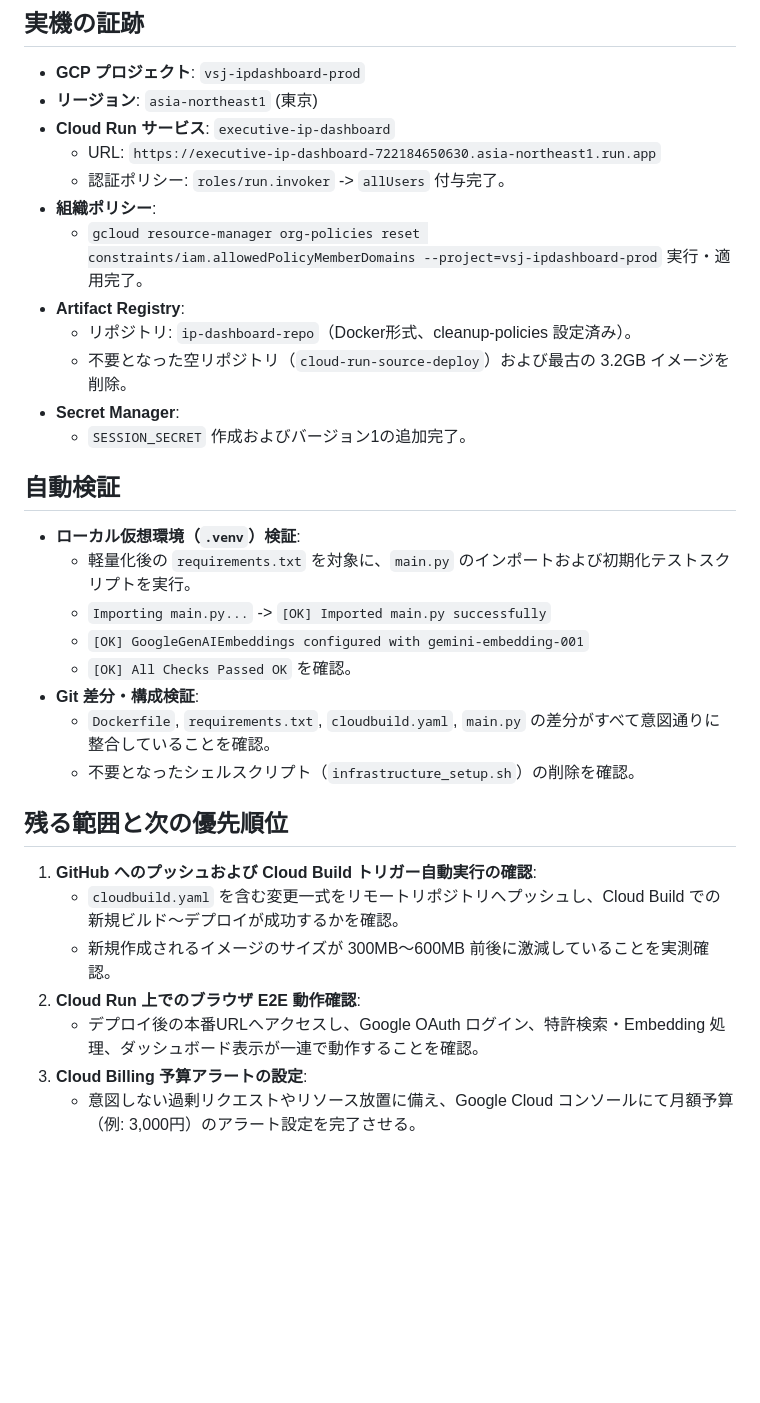
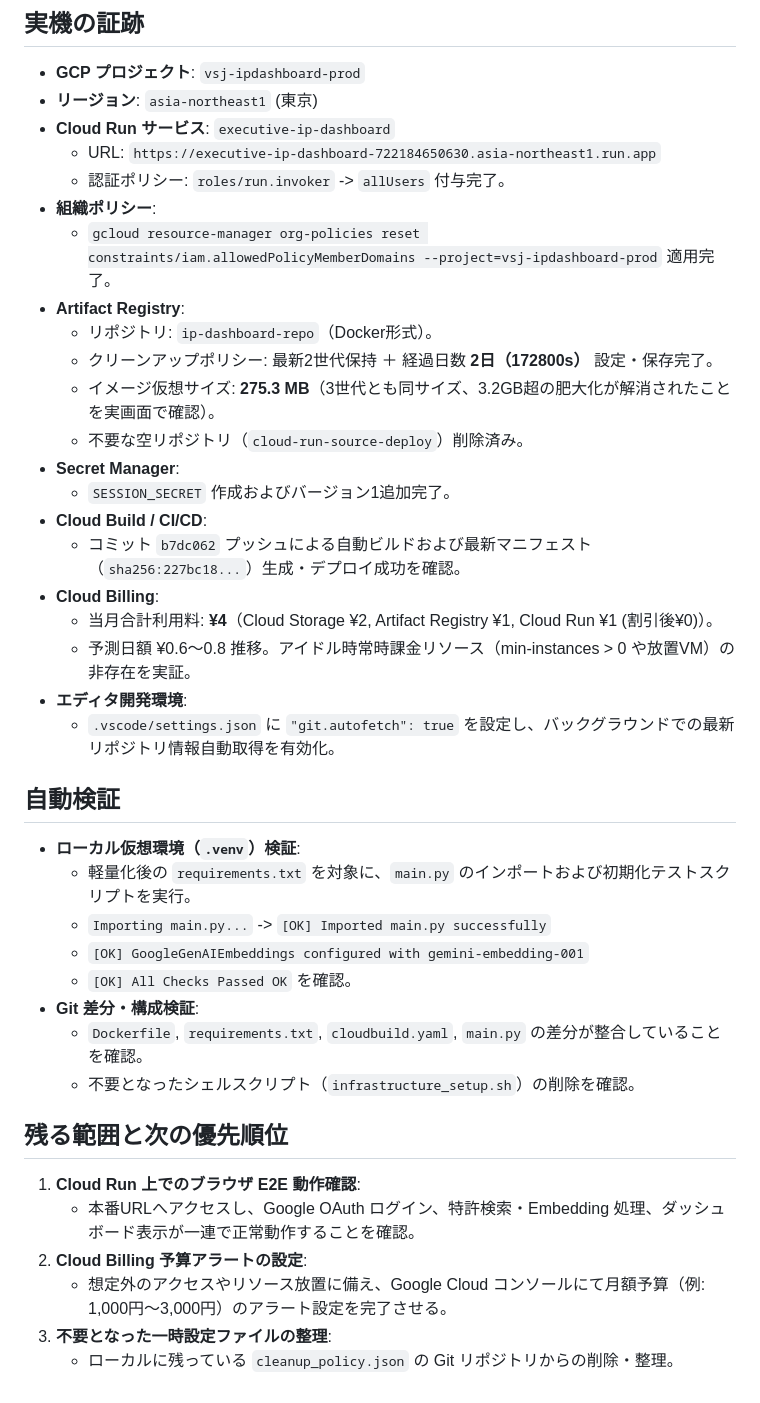
Before and after one commit to kyosukeiwai-ui/ip-dashboard, a Markdown page: docs/daily_report_2026-09-08.md, the part around one of its changes. Drawn GitHub-style; blank space fills up the shorter version.

Commit message:
0908日報更新

```diff
--- a/docs/daily_report_2026-09-08.md
+++ b/docs/daily_report_2026-09-08.md
@@ -43,12 +44,21 @@ Cloud Runへのアクセス遮断（403 Forbidden）、3.4GB超のコンテナ
   - URL: `https://executive-ip-dashboard-722184650630.asia-northeast1.run.app`
   - 認証ポリシー: `roles/run.invoker` -> `allUsers` 付与完了。
 - **組織ポリシー**:
-  - `gcloud resource-manager org-policies reset constraints/iam.allowedPolicyMemberDomains --project=vsj-ipdashboard-prod` 実行・適用完了。
+  - `gcloud resource-manager org-policies reset constraints/iam.allowedPolicyMemberDomains --project=vsj-ipdashboard-prod` 適用完了。
 - **Artifact Registry**:
-  - リポジトリ: `ip-dashboard-repo`（Docker形式、cleanup-policies 設定済み）。
-  - 不要となった空リポジトリ（`cloud-run-source-deploy`）および最古の 3.2GB イメージを削除。
+  - リポジトリ: `ip-dashboard-repo`（Docker形式）。
+  - クリーンアップポリシー: 最新2世代保持 ＋ 経過日数 **2日（172800s）** 設定・保存完了。
+  - イメージ仮想サイズ: **275.3 MB**（3世代とも同サイズ、3.2GB超の肥大化が解消されたことを実画面で確認）。
+  - 不要な空リポジトリ（`cloud-run-source-deploy`）削除済み。
 - **Secret Manager**:
-  - `SESSION_SECRET` 作成およびバージョン1の追加完了。
+  - `SESSION_SECRET` 作成およびバージョン1追加完了。
+- **Cloud Build / CI/CD**:
+  - コミット `b7dc062` プッシュによる自動ビルドおよび最新マニフェスト（`sha256:227bc18...`）生成・デプロイ成功を確認。
+- **Cloud Billing**:
+  - 当月合計利用料: **¥4**（Cloud Storage ¥2, Artifact Registry ¥1, Cloud Run ¥1 (割引後¥0)）。
+  - 予測日額 ¥0.6〜0.8 推移。アイドル時常時課金リソース（min-instances > 0 や放置VM）の非存在を実証。
+- **エディタ開発環境**:
+  - `.vscode/settings.json` に `"git.autofetch": true` を設定し、バックグラウンドでの最新リポジトリ情報自動取得を有効化。
 
 ## 自動検証
 
@@ -58,15 +68,14 @@ Cloud Runへのアクセス遮断（403 Forbidden）、3.4GB超のコンテナ
   - `[OK] GoogleGenAIEmbeddings configured with gemini-embedding-001`
   - `[OK] All Checks Passed OK` を確認。
 - **Git 差分・構成検証**:
-  - `Dockerfile`, `requirements.txt`, `cloudbuild.yaml`, `main.py` の差分がすべて意図通りに整合していることを確認。
+  - `Dockerfile`, `requirements.txt`, `cloudbuild.yaml`, `main.py` の差分が整合していることを確認。
   - 不要となったシェルスクリプト（`infrastructure_setup.sh`）の削除を確認。
 
 ## 残る範囲と次の優先順位
 
-1. **GitHub へのプッシュおよび Cloud Build トリガー自動実行の確認**:
-   - `cloudbuild.yaml` を含む変更一式をリモートリポジトリへプッシュし、Cloud Build での新規ビルド〜デプロイが成功するかを確認。
-   - 新規作成されるイメージのサイズが 300MB〜600MB 前後に激減していることを実測確認。
-2. **Cloud Run 上でのブラウザ E2E 動作確認**:
-   - デプロイ後の本番URLへアクセスし、Google OAuth ログイン、特許検索・Embedding 処理、ダッシュボード表示が一連で動作することを確認。
-3. **Cloud Billing 予算アラートの設定**:
-   - 意図しない過剰リクエストやリソース放置に備え、Google Cloud コンソールにて月額予算（例: 3,000円）のアラート設定を完了させる。
+1. **Cloud Run 上でのブラウザ E2E 動作確認**:
+   - 本番URLへアクセスし、Google OAuth ログイン、特許検索・Embedding 処理、ダッシュボード表示が一連で正常動作することを確認。
+2. **Cloud Billing 予算アラートの設定**:
+   - 想定外のアクセスやリソース放置に備え、Google Cloud コンソールにて月額予算（例: 1,000円〜3,000円）のアラート設定を完了させる。
+3. **不要となった一時設定ファイルの整理**:
+   - ローカルに残っている `cleanup_policy.json` の Git リポジトリからの削除・整理。
```
Also changed, not shown: other parts of docs/daily_report_2026-09-08.md (+8 -7 lines).
